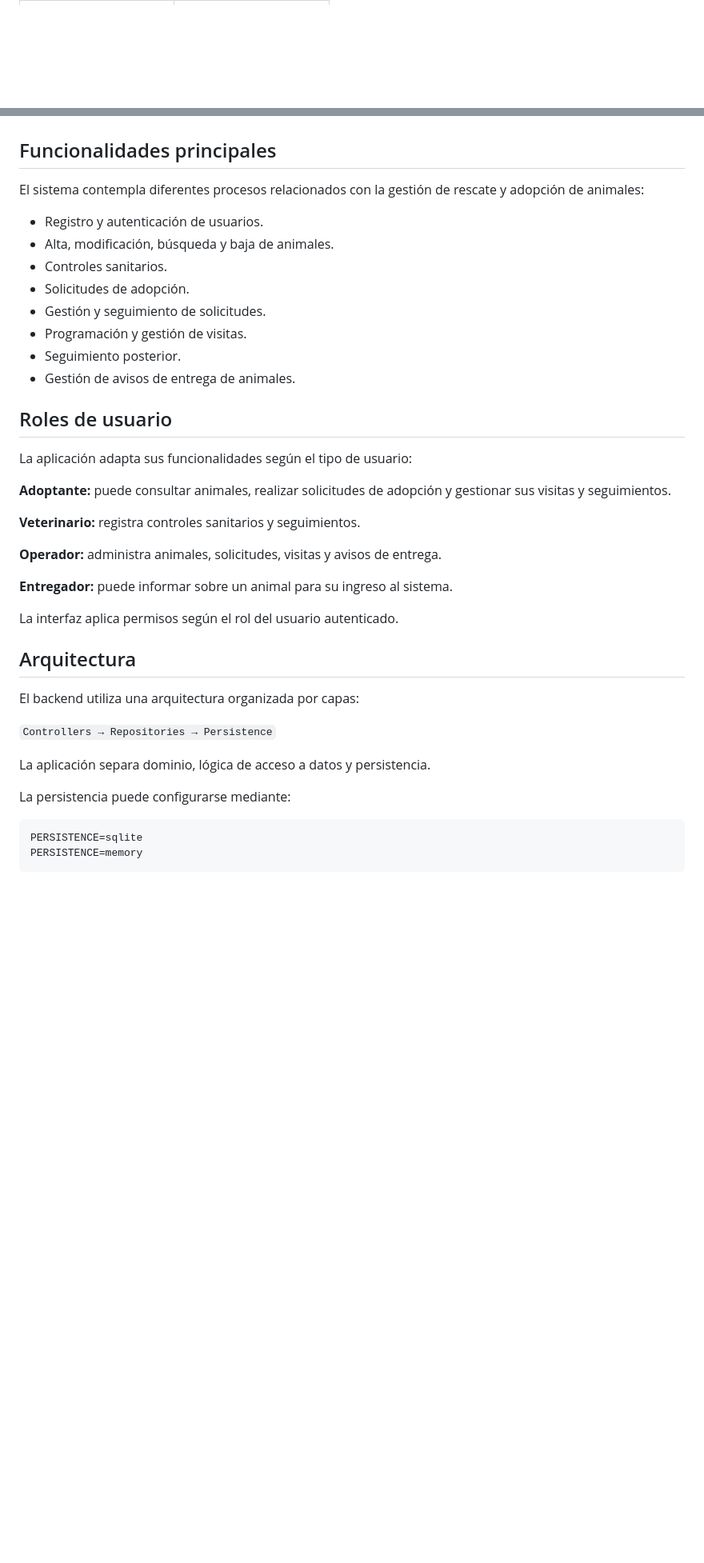
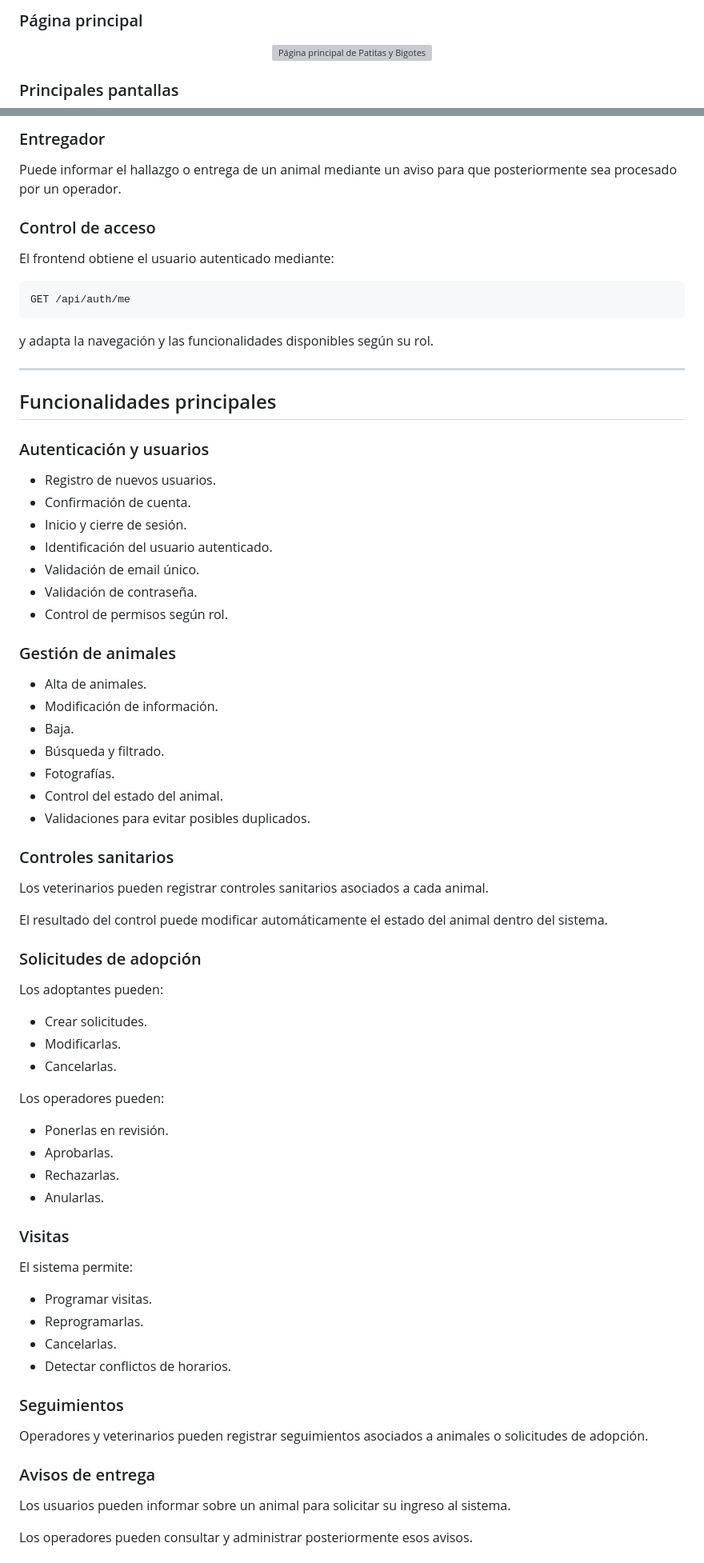
Before and after one commit to PiliDG/Patitas-y-Bigotes, a Markdown page: README.md, 2 parts joined by grey strips. Shown at 80% size. Rendered like a GitHub page; blank space fills up the shorter version; grey boxes are pictures that could not be loaded.

````diff
--- a/README.md
+++ b/README.md
@@ -12,5 +12,11 @@ El sistema permite gestionar animales, solicitudes de adopción, controles sanit
 
-<br>
+### Página principal
+
+<p align="center">
+  <img src="./docs/screenshots/home.png" alt="Página principal de Patitas y Bigotes" width="900">
+</p>
+
+### Principales pantallas
 
 <table>
   <tr>
@@ -59,41 +200,78 @@ Durante el proyecto trabajé principalmente en:
+### Entregador
+
+Puede informar el hallazgo o entrega de un animal mediante un aviso para que posteriormente sea procesado por un operador.
+
+### Control de acceso
+
+El frontend obtiene el usuario autenticado mediante:
+
+```http
+GET /api/auth/me
+```
+
+y adapta la navegación y las funcionalidades disponibles según su rol.
+
+---
 
 ## Funcionalidades principales
 
-El sistema contempla diferentes procesos relacionados con la gestión de rescate y adopción de animales:
+### Autenticación y usuarios
 
-* Registro y autenticación de usuarios.
-* Alta, modificación, búsqueda y baja de animales.
-* Controles sanitarios.
-* Solicitudes de adopción.
-* Gestión y seguimiento de solicitudes.
-* Programación y gestión de visitas.
-* Seguimiento posterior.
-* Gestión de avisos de entrega de animales.
+* Registro de nuevos usuarios.
+* Confirmación de cuenta.
+* Inicio y cierre de sesión.
+* Identificación del usuario autenticado.
+* Validación de email único.
+* Validación de contraseña.
+* Control de permisos según rol.
 
-## Roles de usuario
+### Gestión de animales
 
-La aplicación adapta sus funcionalidades según el tipo de usuario:
+* Alta de animales.
+* Modificación de información.
+* Baja.
+* Búsqueda y filtrado.
+* Fotografías.
+* Control del estado del animal.
+* Validaciones para evitar posibles duplicados.
 
-**Adoptante:** puede consultar animales, realizar solicitudes de adopción y gestionar sus visitas y seguimientos.
+### Controles sanitarios
 
-**Veterinario:** registra controles sanitarios y seguimientos.
+Los veterinarios pueden registrar controles sanitarios asociados a cada animal.
 
-**Operador:** administra animales, solicitudes, visitas y avisos de entrega.
+El resultado del control puede modificar automáticamente el estado del animal dentro del sistema.
 
-**Entregador:** puede informar sobre un animal para su ingreso al sistema.
+### Solicitudes de adopción
 
-La interfaz aplica permisos según el rol del usuario autenticado.
+Los adoptantes pueden:
 
-## Arquitectura
+* Crear solicitudes.
+* Modificarlas.
+* Cancelarlas.
 
-El backend utiliza una arquitectura organizada por capas:
+Los operadores pueden:
 
-`Controllers → Repositories → Persistence`
+* Ponerlas en revisión.
+* Aprobarlas.
+* Rechazarlas.
+* Anularlas.
 
-La aplicación separa dominio, lógica de acceso a datos y persistencia.
+### Visitas
 
-La persistencia puede configurarse mediante:
+El sistema permite:
 
-```text
-PERSISTENCE=sqlite
-PERSISTENCE=memory
+* Programar visitas.
+* Reprogramarlas.
+* Cancelarlas.
+* Detectar conflictos de horarios.
+
+### Seguimientos
+
+Operadores y veterinarios pueden registrar seguimientos asociados a animales o solicitudes de adopción.
+
+### Avisos de entrega
+
+Los usuarios pueden informar sobre un animal para solicitar su ingreso al sistema.
+
+Los operadores pueden consultar y administrar posteriormente esos avisos.
+
````
Also changed, not shown: other parts of README.md (+353 -108 lines).
